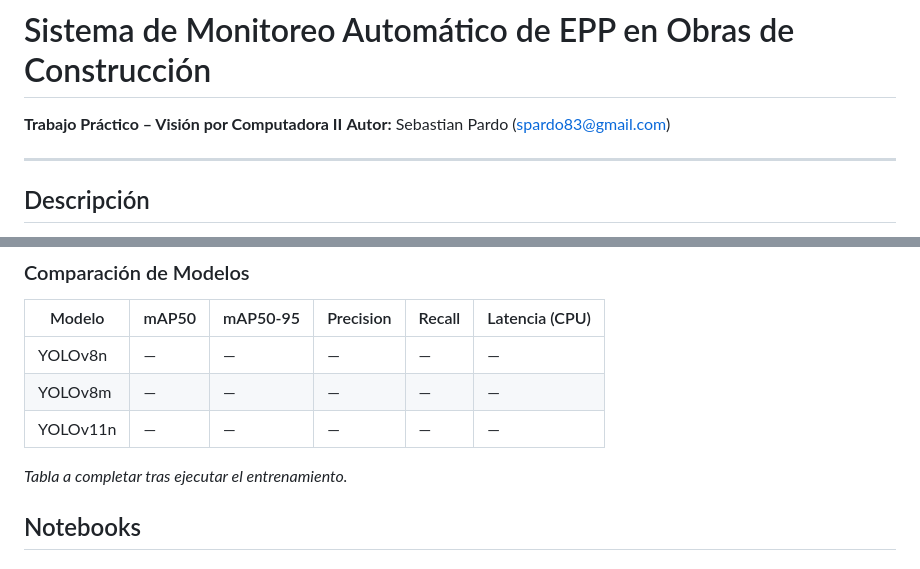
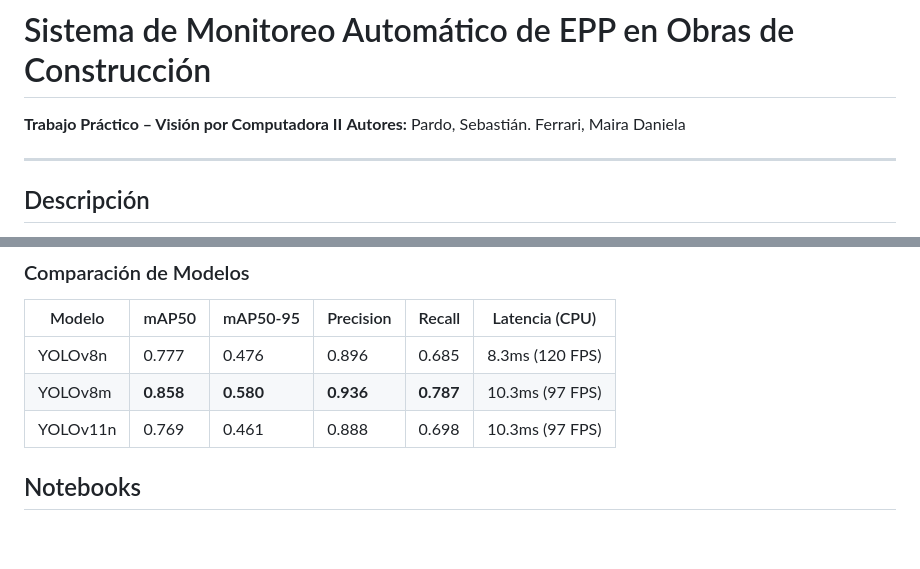
Before and after one commit to spardo83/vision_computadora_2, a Markdown page: README.md, 2 parts joined by grey strips. GitHub-like rendering; blank space fills up the shorter version.

Commit message:
docs: update README authors and model results

```diff
--- a/README.md
+++ b/README.md
@@ -1,7 +1,7 @@
 # Sistema de Monitoreo Automático de EPP en Obras de Construcción
 
 **Trabajo Práctico – Visión por Computadora II**
-**Autor:** Sebastian Pardo (spardo83@gmail.com)
+**Autores:** Pardo, Sebastián. Ferrari, Maira Daniela
 
 ---
 
@@ -109,11 +109,9 @@ En el Notebook 1, reemplazar `"TU_API_KEY_AQUI"` con la key obtenida.
 
 | Modelo | mAP50 | mAP50-95 | Precision | Recall | Latencia (CPU) |
 |--------|-------|----------|-----------|--------|----------------|
-| YOLOv8n | — | — | — | — | — |
-| YOLOv8m | — | — | — | — | — |
-| YOLOv11n | — | — | — | — | — |
-
-*Tabla a completar tras ejecutar el entrenamiento.*
+| YOLOv8n | 0.777 | 0.476 | 0.896 | 0.685 | 8.3ms (120 FPS) |
+| YOLOv8m | **0.858** | **0.580** | **0.936** | **0.787** | 10.3ms (97 FPS) |
+| YOLOv11n | 0.769 | 0.461 | 0.888 | 0.698 | 10.3ms (97 FPS) |
 
 ## Notebooks
 
```
